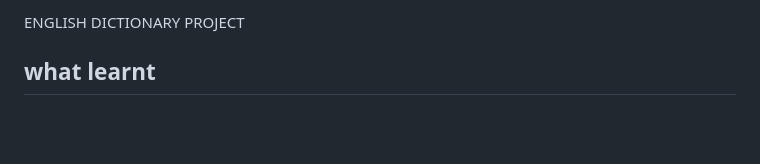
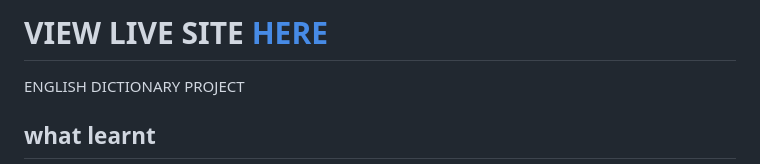
Before and after one commit to Maxmillian-Muiruri/English-dictionary, a Markdown page: README.md, the part around the change. GitHub-like rendering; blank space fills up the shorter version.

```diff
--- a/README.md
+++ b/README.md
@@ -1,5 +1,6 @@
 
-#
+# VIEW LIVE SITE [HERE](https://english-dictionary-one.vercel.app/)
+
 
 ENGLISH DICTIONARY PROJECT
 
```
